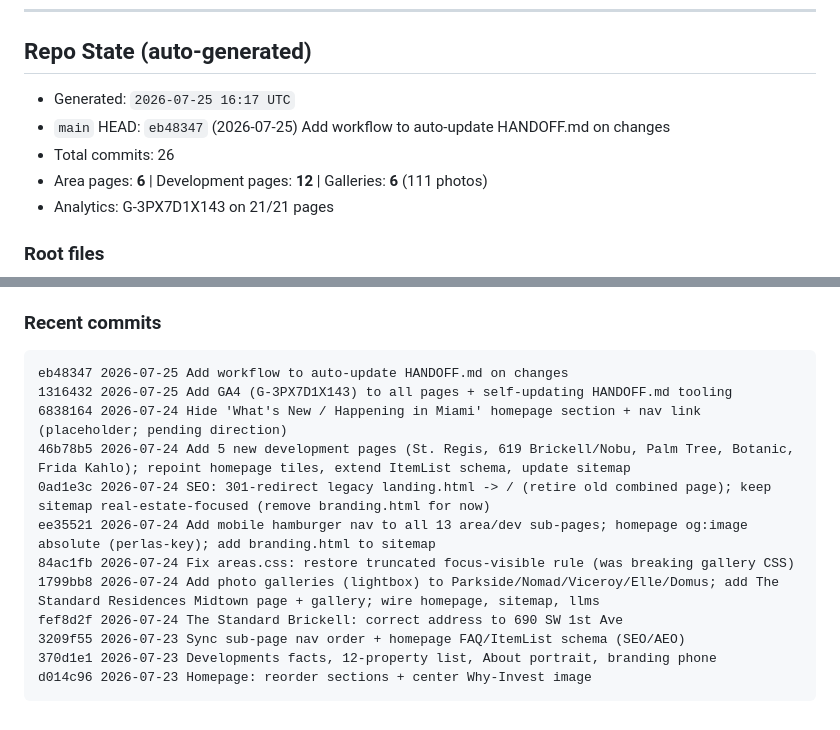
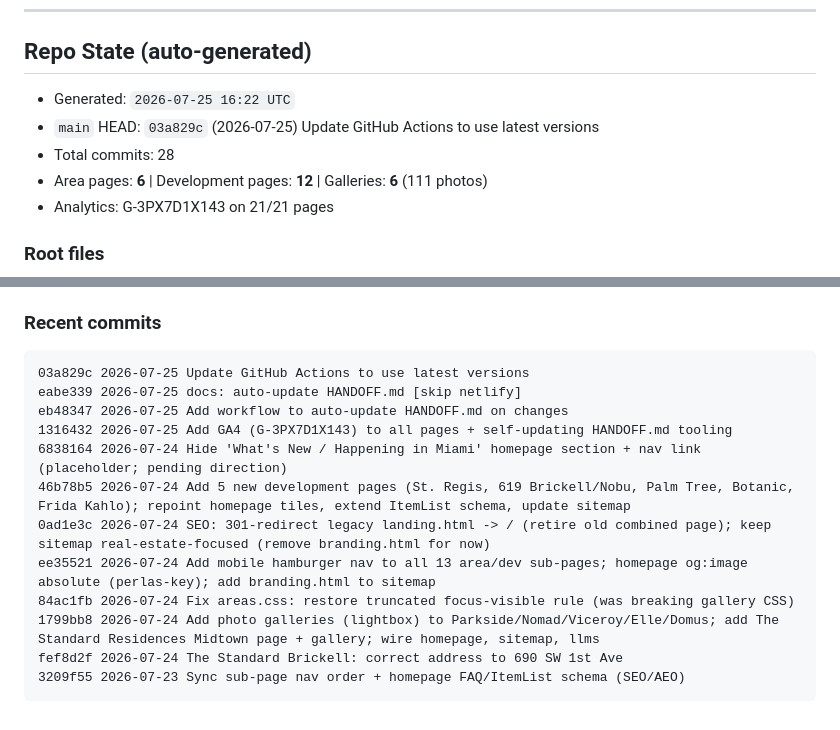
Before and after one commit to MrTrini/PerlaWebsite, a Markdown page: HANDOFF.md, 2 parts joined by grey strips. GitHub-like rendering.

Commit message:
docs: auto-update HANDOFF.md [skip netlify]

````diff
--- a/HANDOFF.md
+++ b/HANDOFF.md
@@ -192,9 +192,9 @@ Now that the repo is private, a token is required to clone as well as to push.
 
 ## Repo State (auto-generated)
 
-- Generated: `2026-07-25 16:17 UTC`
-- `main` HEAD: `eb48347` (2026-07-25) Add workflow to auto-update HANDOFF.md on changes
-- Total commits: 26
+- Generated: `2026-07-25 16:22 UTC`
+- `main` HEAD: `03a829c` (2026-07-25) Update GitHub Actions to use latest versions
+- Total commits: 28
 - Area pages: **6** | Development pages: **12** | Galleries: **6** (111 photos)
 - Analytics: G-3PX7D1X143 on 21/21 pages
 
@@ -252,6 +252,8 @@ Now that the repo is private, a token is required to clone as well as to push.
 ### Recent commits
 
 ```
+03a829c 2026-07-25 Update GitHub Actions to use latest versions
+eabe339 2026-07-25 docs: auto-update HANDOFF.md [skip netlify]
 eb48347 2026-07-25 Add workflow to auto-update HANDOFF.md on changes
 1316432 2026-07-25 Add GA4 (G-3PX7D1X143) to all pages + self-updating HANDOFF.md tooling
 6838164 2026-07-24 Hide 'What's New / Happening in Miami' homepage section + nav link (placeholder; pending direction)
@@ -262,8 +264,6 @@ ee35521 2026-07-24 Add mobile hamburger nav to all 13 area/dev sub-pages; homepa
 1799bb8 2026-07-24 Add photo galleries (lightbox) to Parkside/Nomad/Viceroy/Elle/Domus; add The Standard Residences Midtown page + gallery; wire homepage, sitemap, llms
 fef8d2f 2026-07-24 The Standard Brickell: correct address to 690 SW 1st Ave
 3209f55 2026-07-23 Sync sub-page nav order + homepage FAQ/ItemList schema (SEO/AEO)
-370d1e1 2026-07-23 Developments facts, 12-property list, About portrait, branding phone
-d014c96 2026-07-23 Homepage: reorder sections + center Why-Invest image
 ```
 
 <!-- AUTOGEN:END -->
````
